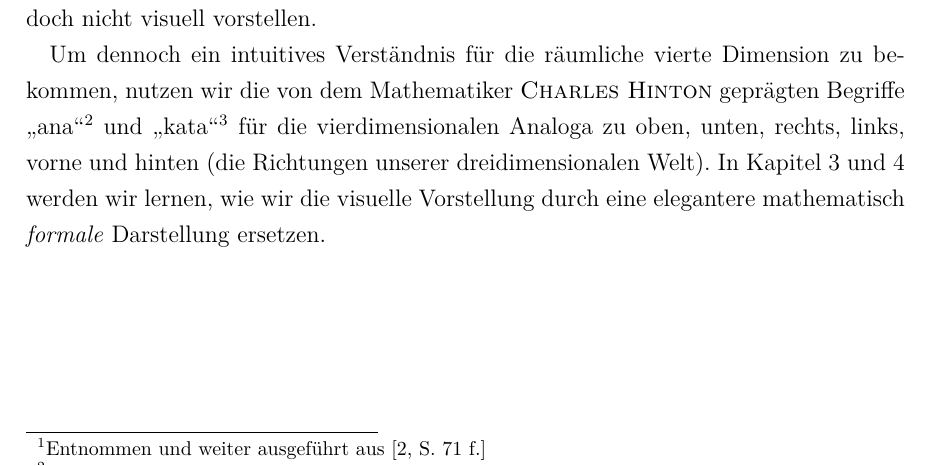
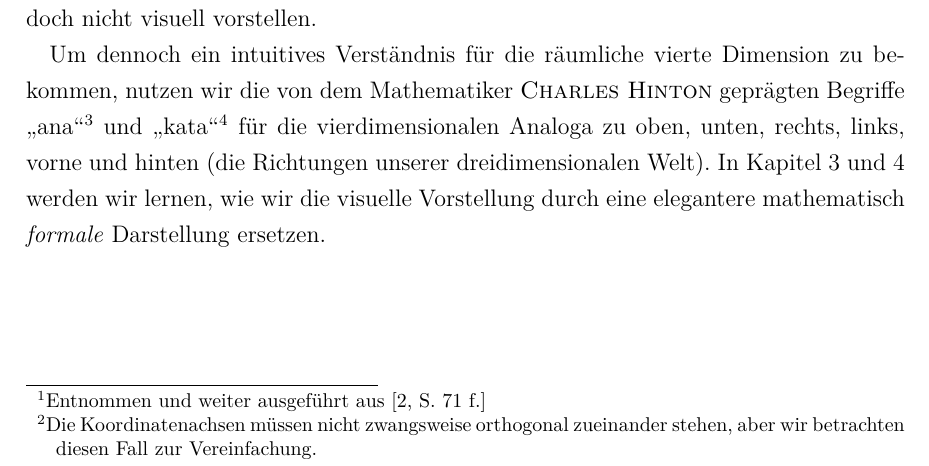
Before and after one commit to Hannibal271828/Seminararbeit, a LaTeX document (00_Präambel.tex, which reads 021_Visualisierung.tex): part of page 6 of 30, cut so that both start at the same text. Compiled offline with pdfLaTeX.

Commit message:
Update 021_Visualisierung.tex

```diff
--- a/021_Visualisierung.tex
+++ b/021_Visualisierung.tex
@@ -10,7 +10,7 @@
 \section{Koordinatensysteme}
 \label{sec:KoS}
 Um ein "Bild" von der $n$-ten Dimension zu bekommen, machen wir ein kleines Gedankenexperiment\footnote{Entnommen und weiter ausgeführt aus \cite[S. 71 f.]{Michio}} Wir beginnen mit einem Punkt, welcher per Definition nulldimensional ist. Dieser wird im nächsten Schritt unendlich oft in die erste Dimension, also nach rechts und links, verschoben, sodass eine eindimensionale Gerade entsteht. Diese soll den Zahlenstrahl $\mathbb{R}$ darstellen. Anschließend stellen wir uns eine Gerade vor, die senkrecht zu der reellen Zahlengeraden steht. Wir erhalten das zweidimensionale kartesische Koordinatensystem $\mathbb{R}^2$. Fügen wir eine dritte Gerade hinzu, die zu den letzteren orthogonal steht,  erhalten wir das dreidimensionale Koordinatensystem $\mathbb{R}^3$.
-Nehmen wir eine vierte zu allen anderen senkrecht stehenden Geraden hinzu, entsteht das vierdiemnsionale $\mathbb{R}^4$. Dieses Gedankenexperiment lässt sich beliebig oft weiterführen, bis man den $n$-dimensionalen $\mathbb{R}^n$ bekommt. Wir können uns diese Koordinatensysteme jedoch nicht visuell vorstellen.
+Nehmen wir eine vierte zu allen anderen senkrecht\footnote{Die Koordinatenachsen müssen nicht zwangsweise orthogonal zueinander stehen, aber wir betrachten diesen Fall zur Vereinfachung.} stehenden Geraden hinzu, entsteht das vierdiemnsionale $\mathbb{R}^4$. Dieses Gedankenexperiment lässt sich beliebig oft weiterführen, bis man den $n$-dimensionalen $\mathbb{R}^n$ bekommt. Wir können uns diese Koordinatensysteme jedoch nicht visuell vorstellen.
 \\ \indent Um dennoch ein intuitives Verständnis für die räumliche vierte Dimension zu bekommen, nutzen wir die von dem Mathematiker \textsc{Charles Hinton} geprägten Begriffe "ana"\footnote{\textit{griech.} auf} und "kata"\footnote{\textit{griech.} herab} für die vierdimensionalen Analoga zu oben, unten, rechts, links, vorne und hinten (die Richtungen unserer dreidimensionalen Welt). In Kapitel \ref{sec:LA} und \ref{sec:unendliche VRs} werden wir lernen, wie wir die visuelle Vorstellung durch eine elegantere mathematisch \emph{formale} Darstellung ersetzen.
 
 
```
